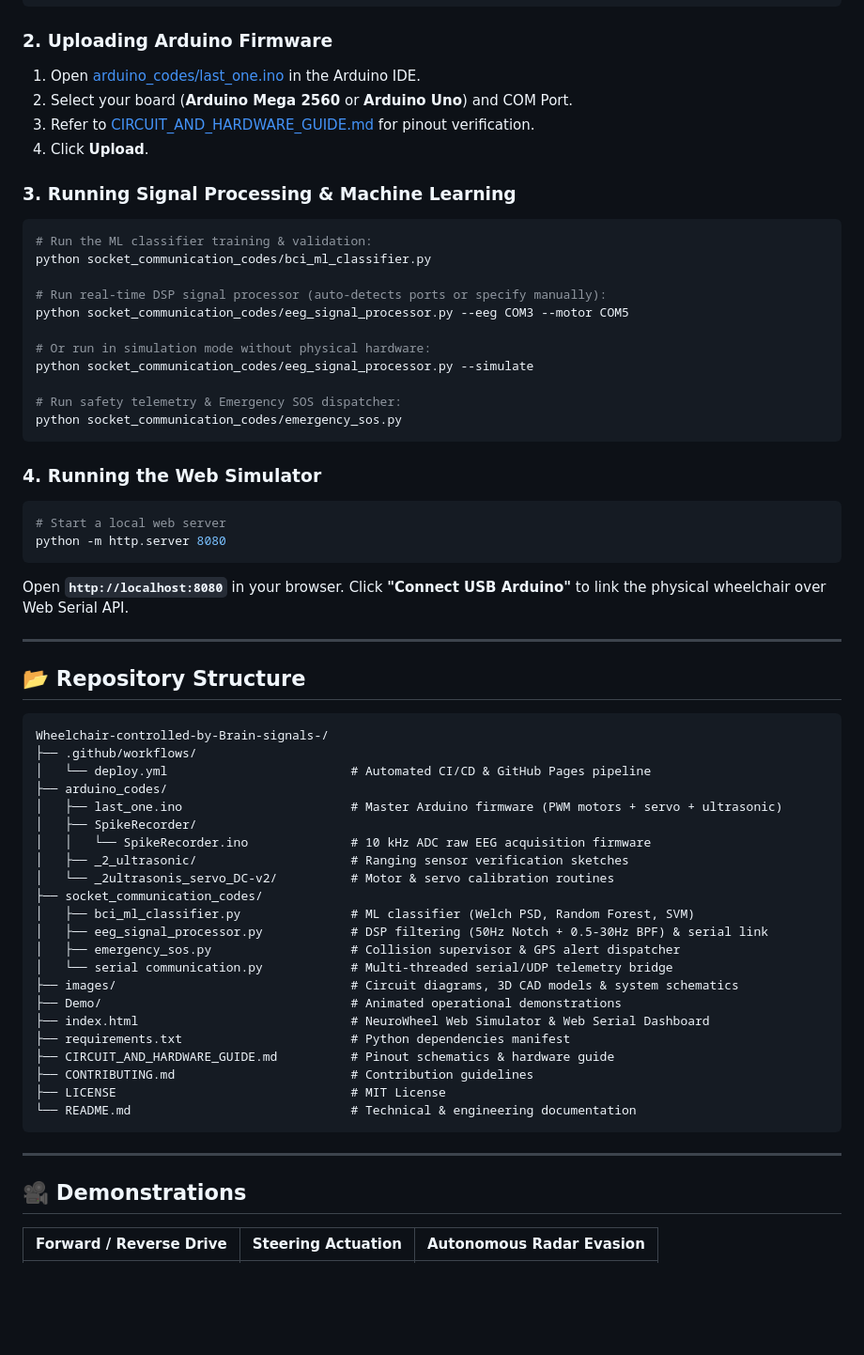
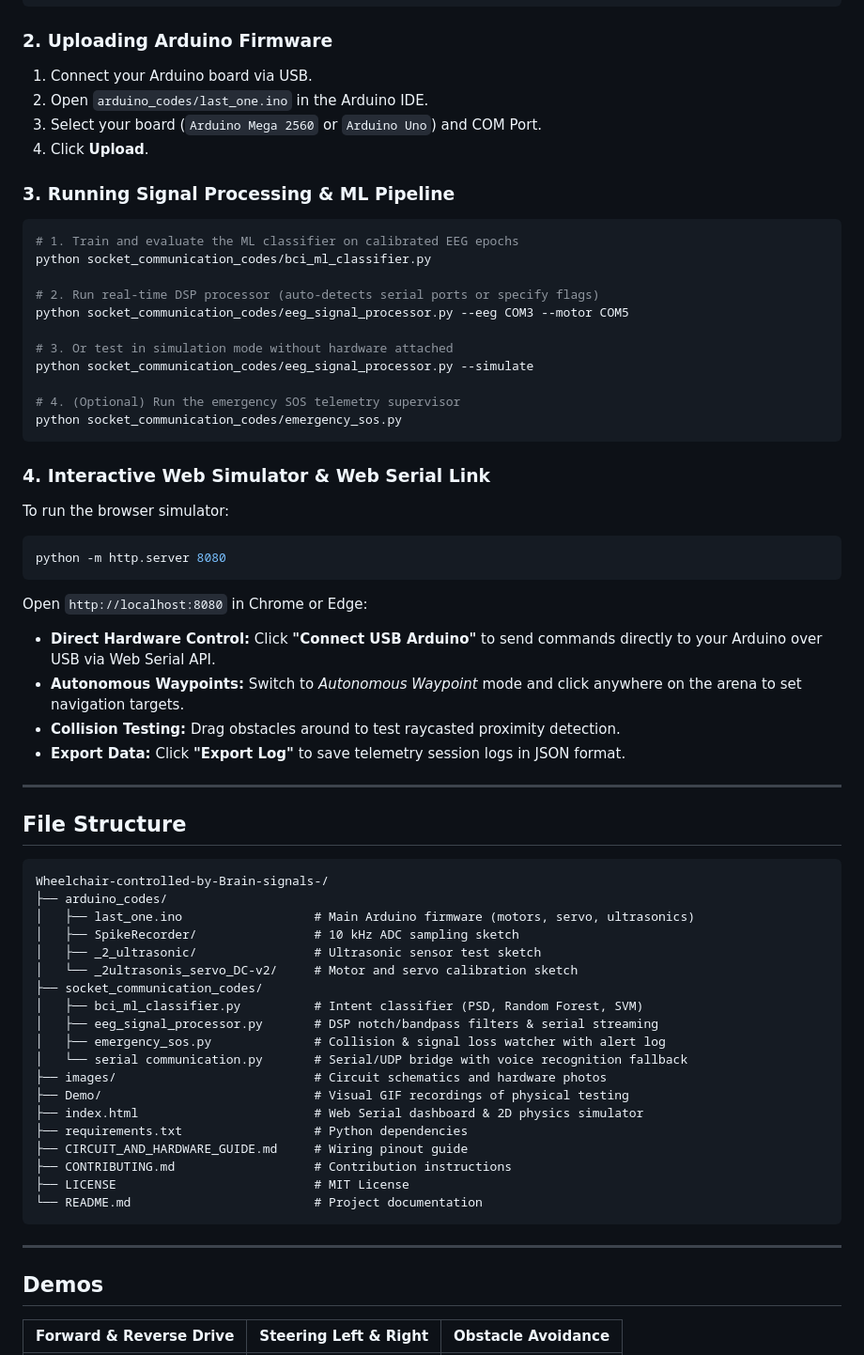
Before and after one commit to techindro/Wheelchair-controlled-by-Brain-signals-, a Markdown page: README.md, the part around one of its changes. Shown at 94% size. Drawn GitHub-style; blank space fills up the shorter version.

````diff
--- a/README.md
+++ b/README.md
@@ -187,67 +122,70 @@ pip install -r requirements.txt
 
 ### 2. Uploading Arduino Firmware
 
-1. Open [arduino_codes/last_one.ino](arduino_codes/last_one.ino) in the Arduino IDE.
-2. Select your board (**Arduino Mega 2560** or **Arduino Uno**) and COM Port.
-3. Refer to [CIRCUIT_AND_HARDWARE_GUIDE.md](CIRCUIT_AND_HARDWARE_GUIDE.md) for pinout verification.
+1. Connect your Arduino board via USB.
+2. Open `arduino_codes/last_one.ino` in the Arduino IDE.
+3. Select your board (`Arduino Mega 2560` or `Arduino Uno`) and COM Port.
 4. Click **Upload**.
 
-### 3. Running Signal Processing & Machine Learning
+### 3. Running Signal Processing & ML Pipeline
 
 ```bash
-# Run the ML classifier training & validation:
+# 1. Train and evaluate the ML classifier on calibrated EEG epochs
 python socket_communication_codes/bci_ml_classifier.py
 
-# Run real-time DSP signal processor (auto-detects ports or specify manually):
+# 2. Run real-time DSP processor (auto-detects serial ports or specify flags)
 python socket_communication_codes/eeg_signal_processor.py --eeg COM3 --motor COM5
 
-# Or run in simulation mode without physical hardware:
+# 3. Or test in simulation mode without hardware attached
 python socket_communication_codes/eeg_signal_processor.py --simulate
 
-# Run safety telemetry & Emergency SOS dispatcher:
+# 4. (Optional) Run the emergency SOS telemetry supervisor
 python socket_communication_codes/emergency_sos.py
 ```
 
-### 4. Running the Web Simulator
+### 4. Interactive Web Simulator & Web Serial Link
+
+To run the browser simulator:
 
 ```bash
-# Start a local web server
 python -m http.server 8080
 ```
-Open **`http://localhost:8080`** in your browser. Click **"Connect USB Arduino"** to link the physical wheelchair over Web Serial API.
+
+Open `http://localhost:8080` in Chrome or Edge:
+- **Direct Hardware Control:** Click **"Connect USB Arduino"** to send commands directly to your Arduino over USB via Web Serial API.
+- **Autonomous Waypoints:** Switch to *Autonomous Waypoint* mode and click anywhere on the arena to set navigation targets.
+- **Collision Testing:** Drag obstacles around to test raycasted proximity detection.
+- **Export Data:** Click **"Export Log"** to save telemetry session logs in JSON format.
 
 ---
 
-## 📂 Repository Structure
+## File Structure
 
 ```
 Wheelchair-controlled-by-Brain-signals-/
-├── .github/workflows/
-│   └── deploy.yml                         # Automated CI/CD & GitHub Pages pipeline
 ├── arduino_codes/
-│   ├── last_one.ino                       # Master Arduino firmware (PWM motors + servo + ultrasonic)
-│   ├── SpikeRecorder/
-│   │   └── SpikeRecorder.ino              # 10 kHz ADC raw EEG acquisition firmware
-│   ├── _2_ultrasonic/                     # Ranging sensor verification sketches
-│   └── _2ultrasonis_servo_DC-v2/          # Motor & servo calibration routines
+│   ├── last_one.ino                  # Main Arduino firmware (motors, servo, ultrasonics)
+│   ├── SpikeRecorder/                # 10 kHz ADC sampling sketch
+│   ├── _2_ultrasonic/                # Ultrasonic sensor test sketch
+│   └── _2ultrasonis_servo_DC-v2/     # Motor and servo calibration sketch
 ├── socket_communication_codes/
-│   ├── bci_ml_classifier.py               # ML classifier (Welch PSD, Random Forest, SVM)
-│   ├── eeg_signal_processor.py            # DSP filtering (50Hz Notch + 0.5-30Hz BPF) & serial link
-│   ├── emergency_sos.py                   # Collision supervisor & GPS alert dispatcher
-│   └── serial communication.py            # Multi-threaded serial/UDP telemetry bridge
-├── images/                                # Circuit diagrams, 3D CAD models & system schematics
-├── Demo/                                  # Animated operational demonstrations
-├── index.html                             # NeuroWheel Web Simulator & Web Serial Dashboard
-├── requirements.txt                       # Python dependencies manifest
-├── CIRCUIT_AND_HARDWARE_GUIDE.md          # Pinout schematics & hardware guide
-├── CONTRIBUTING.md                        # Contribution guidelines
-├── LICENSE                                # MIT License
-└── README.md                              # Technical & engineering documentation
+│   ├── bci_ml_classifier.py          # Intent classifier (PSD, Random Forest, SVM)
+│   ├── eeg_signal_processor.py       # DSP notch/bandpass filters & serial streaming
+│   ├── emergency_sos.py              # Collision & signal loss watcher with alert log
+│   └── serial communication.py       # Serial/UDP bridge with voice recognition fallback
+├── images/                           # Circuit schematics and hardware photos
+├── Demo/                             # Visual GIF recordings of physical testing
+├── index.html                        # Web Serial dashboard & 2D physics simulator
+├── requirements.txt                  # Python dependencies
+├── CIRCUIT_AND_HARDWARE_GUIDE.md     # Wiring pinout guide
+├── CONTRIBUTING.md                   # Contribution instructions
+├── LICENSE                           # MIT License
+└── README.md                         # Project documentation
 ```
 
 ---
 
-## 🎥 Demonstrations
+## Demos
 
-| Forward / Reverse Drive | Steering Actuation | Autonomous Radar Evasion |
+| Forward & Reverse Drive | Steering Left & Right | Obstacle Avoidance |
 |:---:|:---:|:---:|
````
Also changed, not shown: other parts of README.md (+88 -161 lines).
